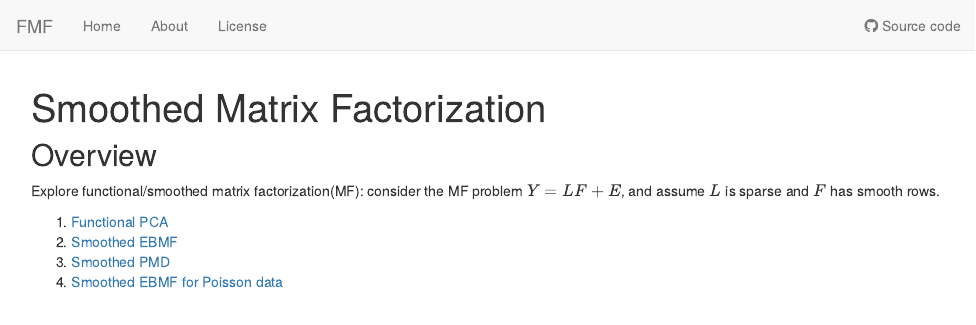
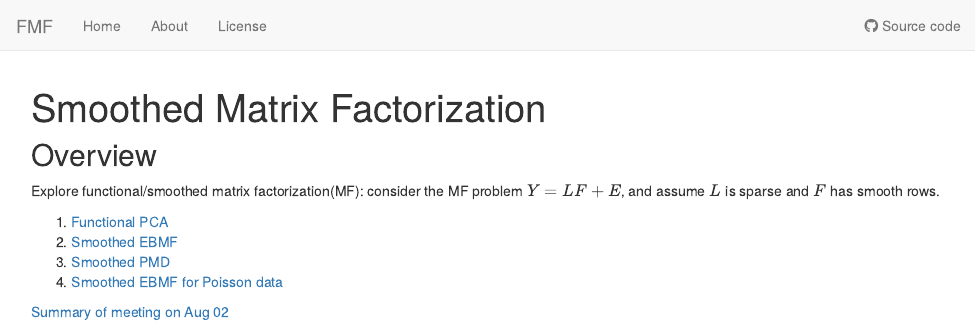
Before and after one commit to DongyueXie/FMF, an R Markdown document (analysis/index.Rmd): the page in a window 1100 px wide, from its top. Rendered offline with R 4.5, knitr and Pandoc, with nearby package versions; drawn as R Markdown's standard HTML page in place of the format the file asks for.

Commit message:
wflow_publish("analysis/index.Rmd")

```diff
--- a/analysis/index.Rmd
+++ b/analysis/index.Rmd
@@ -14,3 +14,5 @@ Explore functional/smoothed matrix factorization(MF): consider the MF problem $Y
 2. [Smoothed EBMF](SmoothMF.html)
 3. [Smoothed PMD](SmoothPMD.html)
 4. [Smoothed EBMF for Poisson data](SmoothMFpoisson2.html)
+
+[Summary of meeting on Aug 02](Meeting0802.html)
```
